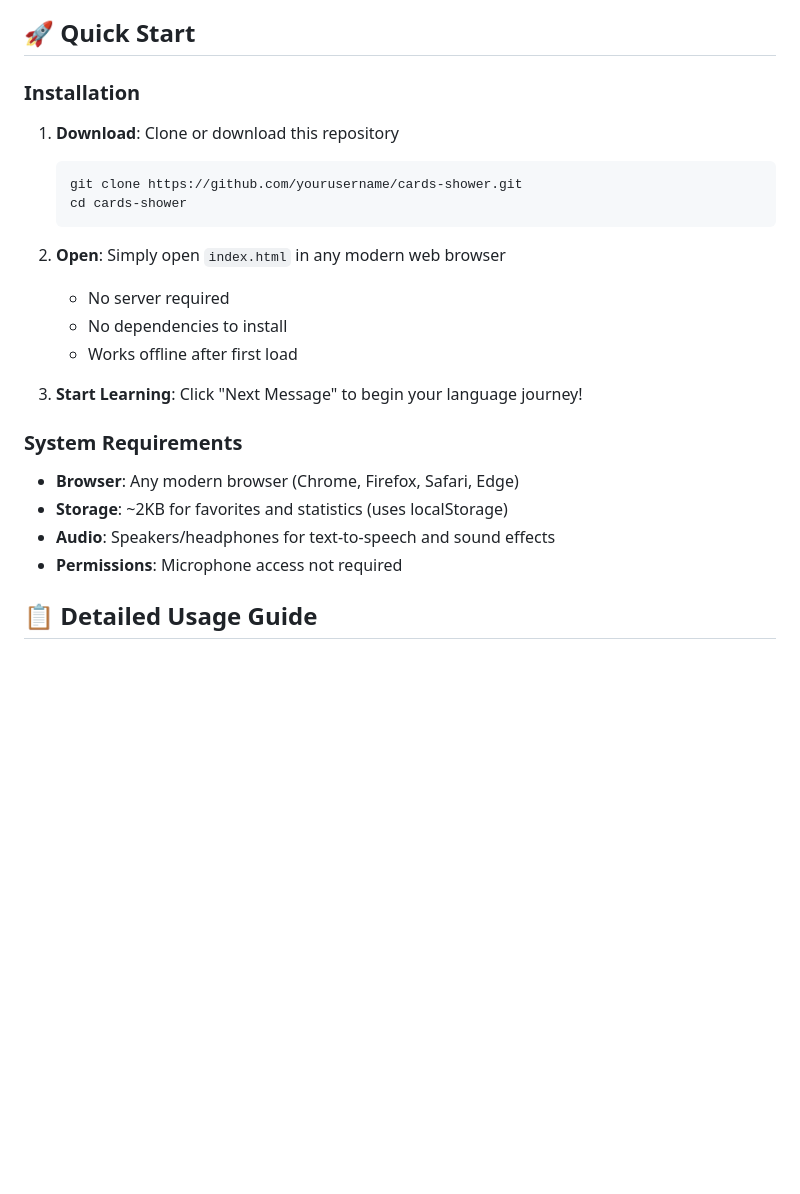
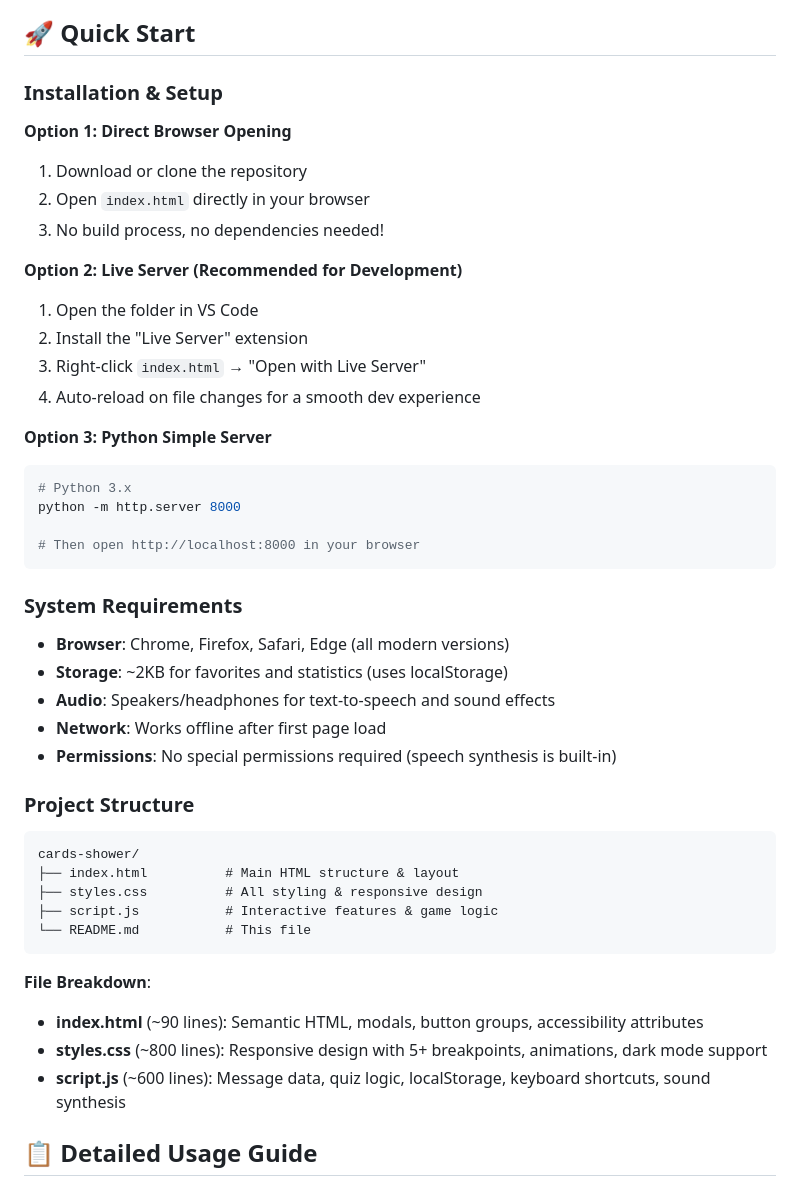
Before and after one commit to Herbert-C-byte/card-shower, a Markdown page: README.md, the part around one of its changes. Drawn GitHub-style; blank space fills up the shorter version.

Commit message:
better readme

````diff
--- a/README.md
+++ b/README.md
@@ -167,28 +167,53 @@ Modern, responsive interface that works everywhere.
 
 ## 🚀 Quick Start
 
-### Installation
+### Installation & Setup
 
-1. **Download**: Clone or download this repository
+**Option 1: Direct Browser Opening**
 
-   ```bash
-   git clone https://github.com/yourusername/cards-shower.git
-   cd cards-shower
-   ```
+1. Download or clone the repository
+2. Open `index.html` directly in your browser
+3. No build process, no dependencies needed!
 
-2. **Open**: Simply open `index.html` in any modern web browser
-   - No server required
-   - No dependencies to install
-   - Works offline after first load
+**Option 2: Live Server (Recommended for Development)**
 
-3. **Start Learning**: Click "Next Message" to begin your language journey!
+1. Open the folder in VS Code
+2. Install the "Live Server" extension
+3. Right-click `index.html` → "Open with Live Server"
+4. Auto-reload on file changes for a smooth dev experience
+
+**Option 3: Python Simple Server**
+
+```bash
+# Python 3.x
+python -m http.server 8000
+
+# Then open http://localhost:8000 in your browser
+```
 
 ### System Requirements
 
-- **Browser**: Any modern browser (Chrome, Firefox, Safari, Edge)
+- **Browser**: Chrome, Firefox, Safari, Edge (all modern versions)
 - **Storage**: ~2KB for favorites and statistics (uses localStorage)
 - **Audio**: Speakers/headphones for text-to-speech and sound effects
-- **Permissions**: Microphone access not required
+- **Network**: Works offline after first page load
+- **Permissions**: No special permissions required (speech synthesis is built-in)
+
+### Project Structure
+
+```
+cards-shower/
+├── index.html          # Main HTML structure & layout
+├── styles.css          # All styling & responsive design
+├── script.js           # Interactive features & game logic
+└── README.md           # This file
+```
+
+**File Breakdown**:
+
+- **index.html** (~90 lines): Semantic HTML, modals, button groups, accessibility attributes
+- **styles.css** (~800 lines): Responsive design with 5+ breakpoints, animations, dark mode support
+- **script.js** (~600 lines): Message data, quiz logic, localStorage, keyboard shortcuts, sound synthesis
 
 ## 📋 Detailed Usage Guide
 
````
Also changed, not shown: other parts of README.md (+101 -1 lines).
